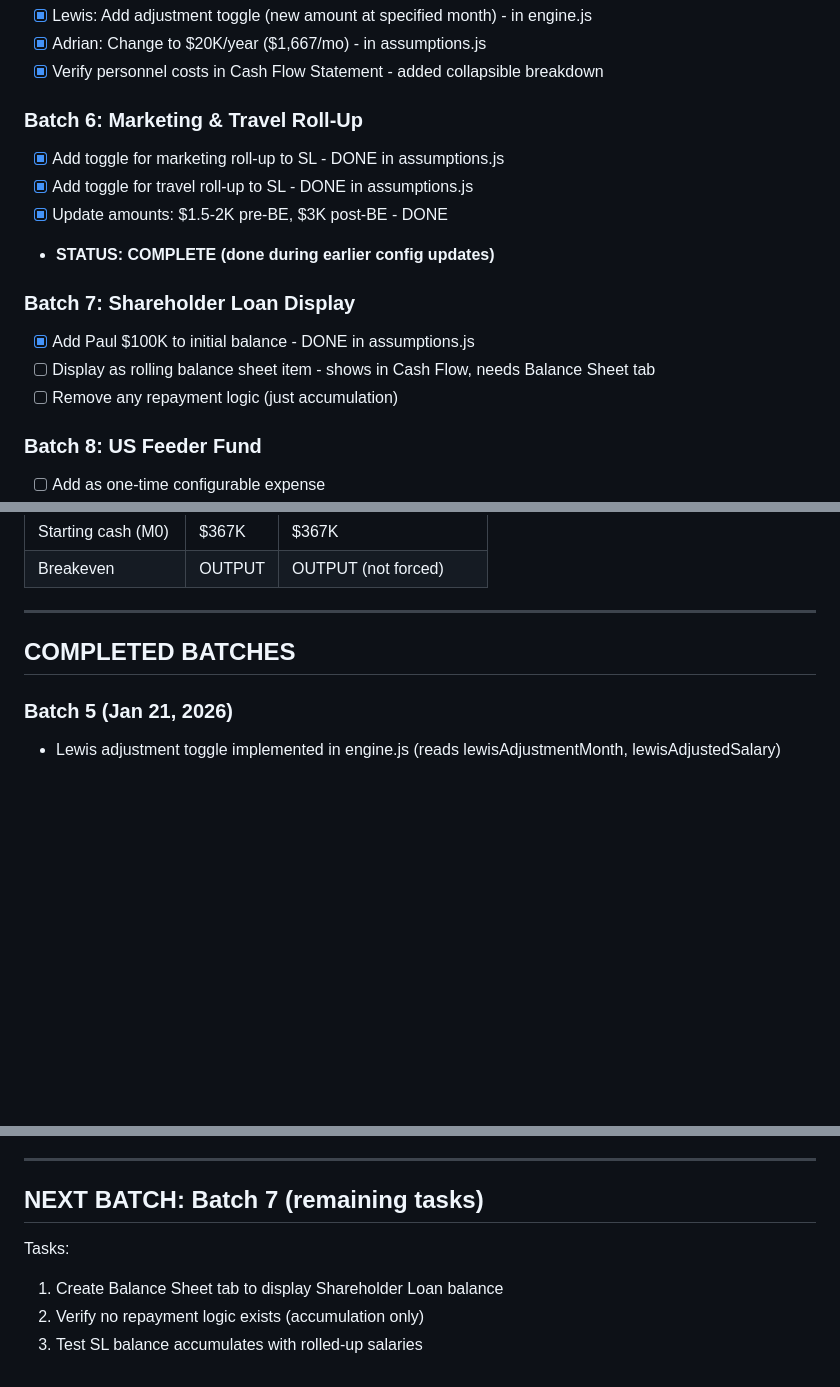
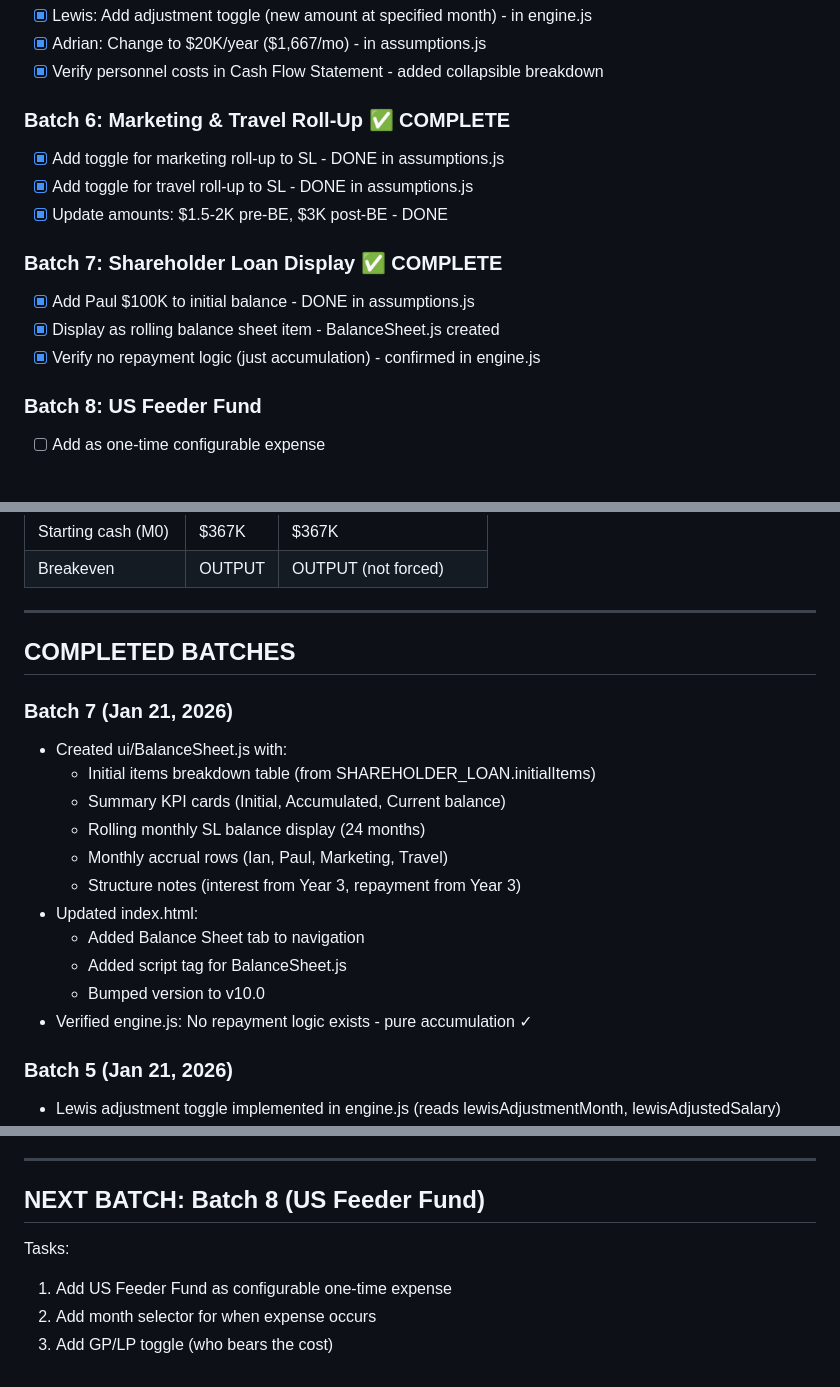
Before and after one commit to IanhigginsEP/emergence-fund-model-v9, a Markdown page: PROGRESS_V10_REBUILD.md, 3 parts joined by grey strips. Rendered like a GitHub page; blank space fills up the shorter version.

Commit message:
Update progress: Batch 7 complete

```diff
--- a/PROGRESS_V10_REBUILD.md
+++ b/PROGRESS_V10_REBUILD.md
@@ -24,16 +24,15 @@ https://ianhigginsep.github.io/emergence-fund-model-v9/
 - [x] Adrian: Change to $20K/year ($1,667/mo) - in assumptions.js
 - [x] Verify personnel costs in Cash Flow Statement - added collapsible breakdown
 
-### Batch 6: Marketing & Travel Roll-Up
+### Batch 6: Marketing & Travel Roll-Up ✅ COMPLETE
 - [x] Add toggle for marketing roll-up to SL - DONE in assumptions.js
 - [x] Add toggle for travel roll-up to SL - DONE in assumptions.js
 - [x] Update amounts: $1.5-2K pre-BE, $3K post-BE - DONE
-- **STATUS: COMPLETE (done during earlier config updates)**
 
-### Batch 7: Shareholder Loan Display
+### Batch 7: Shareholder Loan Display ✅ COMPLETE
 - [x] Add Paul $100K to initial balance - DONE in assumptions.js
-- [ ] Display as rolling balance sheet item - shows in Cash Flow, needs Balance Sheet tab
-- [ ] Remove any repayment logic (just accumulation)
+- [x] Display as rolling balance sheet item - BalanceSheet.js created
+- [x] Verify no repayment logic (just accumulation) - confirmed in engine.js
 
 ### Batch 8: US Feeder Fund
 - [ ] Add as one-time configurable expense
@@ -87,6 +86,19 @@ https://ianhigginsep.github.io/emergence-fund-model-v9/
 
 ## COMPLETED BATCHES
 
+### Batch 7 (Jan 21, 2026)
+- Created ui/BalanceSheet.js with:
+  - Initial items breakdown table (from SHAREHOLDER_LOAN.initialItems)
+  - Summary KPI cards (Initial, Accumulated, Current balance)
+  - Rolling monthly SL balance display (24 months)
+  - Monthly accrual rows (Ian, Paul, Marketing, Travel)
+  - Structure notes (interest from Year 3, repayment from Year 3)
+- Updated index.html:
+  - Added Balance Sheet tab to navigation
+  - Added script tag for BalanceSheet.js
+  - Bumped version to v10.0
+- Verified engine.js: No repayment logic exists - pure accumulation ✓
+
 ### Batch 5 (Jan 21, 2026)
 - Lewis adjustment toggle implemented in engine.js (reads lewisAdjustmentMonth, lewisAdjustedSalary)
 - Adrian confirmed at $1,667/mo ($20K/year)
@@ -124,9 +143,9 @@ https://ianhigginsep.github.io/emergence-fund-model-v9/
 
 ---
 
-## NEXT BATCH: Batch 7 (remaining tasks)
+## NEXT BATCH: Batch 8 (US Feeder Fund)
 
 Tasks:
-1. Create Balance Sheet tab to display Shareholder Loan balance
-2. Verify no repayment logic exists (accumulation only)
-3. Test SL balance accumulates with rolled-up salaries
+1. Add US Feeder Fund as configurable one-time expense
+2. Add month selector for when expense occurs
+3. Add GP/LP toggle (who bears the cost)
```
Also changed, not shown: other parts of PROGRESS_V10_REBUILD.md (+8 -1 lines).
